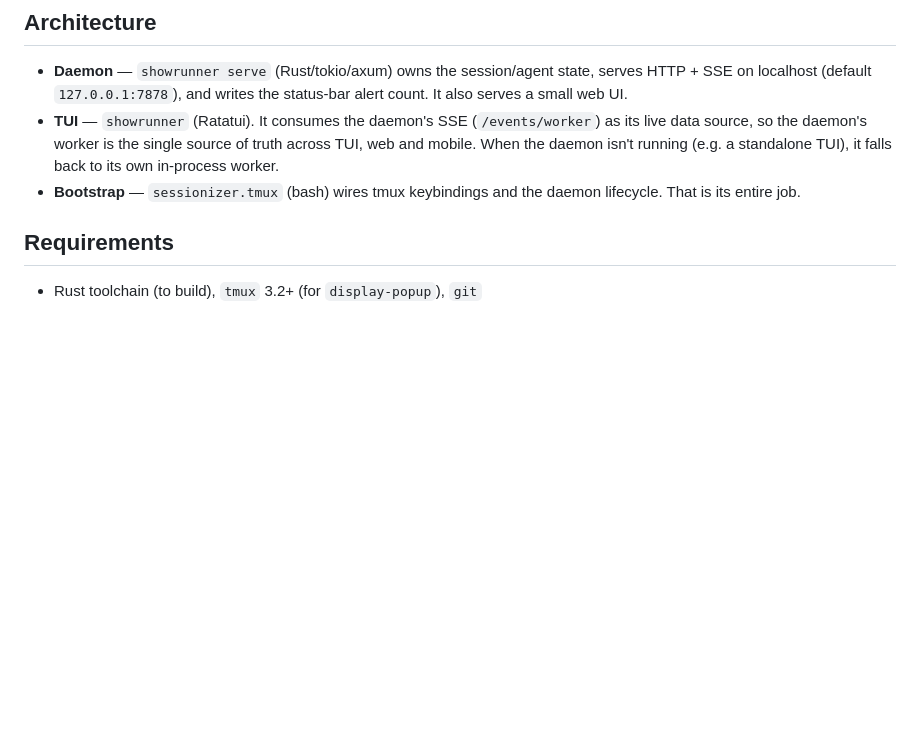
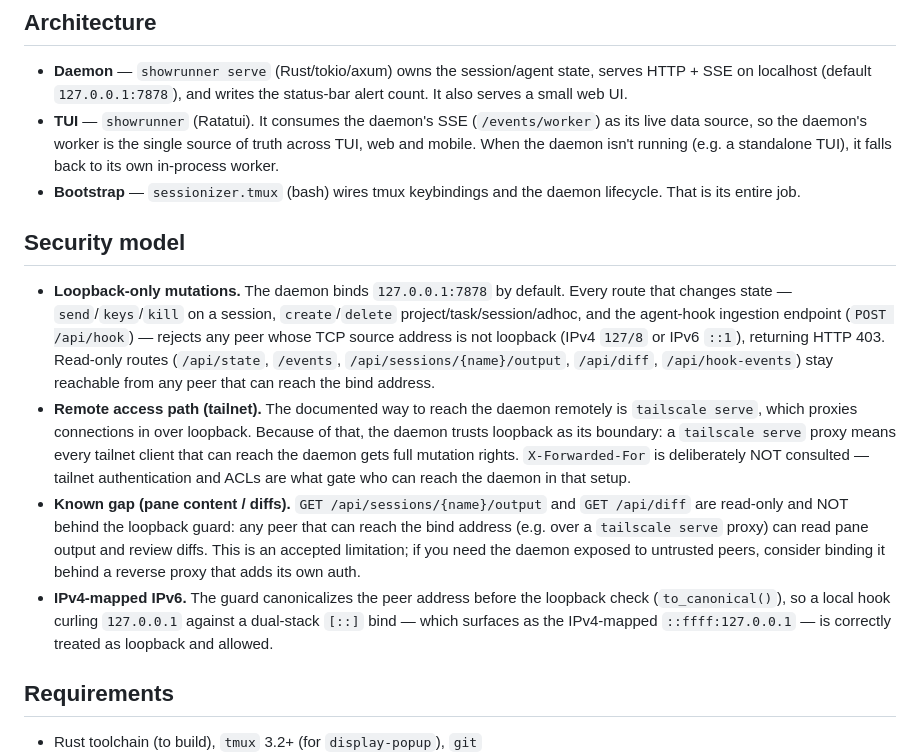
Before and after one commit to joserdf/tmux-sessionizer, a Markdown page: README.md, the part around the change. Rendered like a GitHub page; blank space fills up the shorter version.

Commit message:
docs(security): document loopback-only mutations + tailscale path

```diff
--- a/README.md
+++ b/README.md
@@ -20,6 +20,32 @@ The old pure-bash session picker is gone; bash is now a thin tmux bootstrap.
   running (e.g. a standalone TUI), it falls back to its own in-process worker.
 - **Bootstrap** — `sessionizer.tmux` (bash) wires tmux keybindings and the
   daemon lifecycle. That is its entire job.
+
+## Security model
+
+- **Loopback-only mutations.** The daemon binds `127.0.0.1:7878` by default.
+  Every route that changes state — `send`/`keys`/`kill` on a session,
+  `create`/`delete` project/task/session/adhoc, and the agent-hook ingestion
+  endpoint (`POST /api/hook`) — rejects any peer whose TCP source address is not
+  loopback (IPv4 `127/8` or IPv6 `::1`), returning HTTP 403. Read-only
+  routes (`/api/state`, `/events`, `/api/sessions/{name}/output`, `/api/diff`,
+  `/api/hook-events`) stay reachable from any peer that can reach the bind address.
+- **Remote access path (tailnet).** The documented way to reach the daemon
+  remotely is `tailscale serve`, which proxies connections in over loopback. Because of
+  that, the daemon trusts loopback as its boundary: a `tailscale serve` proxy
+  means every tailnet client that can reach the daemon gets full mutation rights.
+  `X-Forwarded-For` is deliberately NOT consulted — tailnet authentication and ACLs
+  are what gate who can reach the daemon in that setup.
+- **Known gap (pane content / diffs).** `GET /api/sessions/{name}/output` and
+  `GET /api/diff` are read-only and NOT behind the loopback guard: any peer that
+  can reach the bind address (e.g. over a `tailscale serve` proxy) can read pane
+  output and review diffs. This is an accepted limitation; if you need the daemon
+  exposed to untrusted peers, consider binding it behind a reverse proxy that adds its
+  own auth.
+- **IPv4-mapped IPv6.** The guard canonicalizes the peer address before the
+  loopback check (`to_canonical()`), so a local hook curling `127.0.0.1`
+  against a dual-stack `[::]` bind — which surfaces as the IPv4-mapped
+  `::ffff:127.0.0.1` — is correctly treated as loopback and allowed.
 
 ## Requirements
 
```
